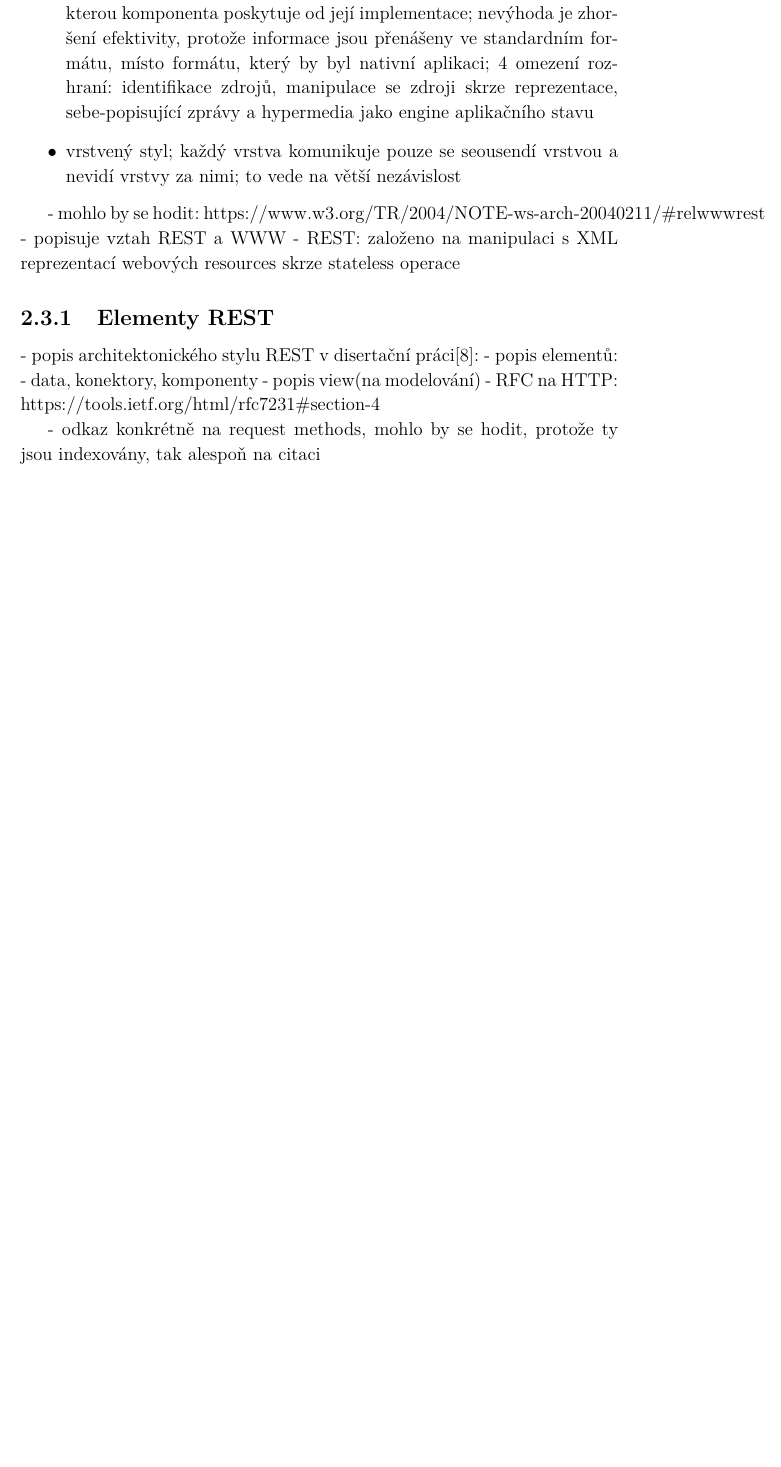
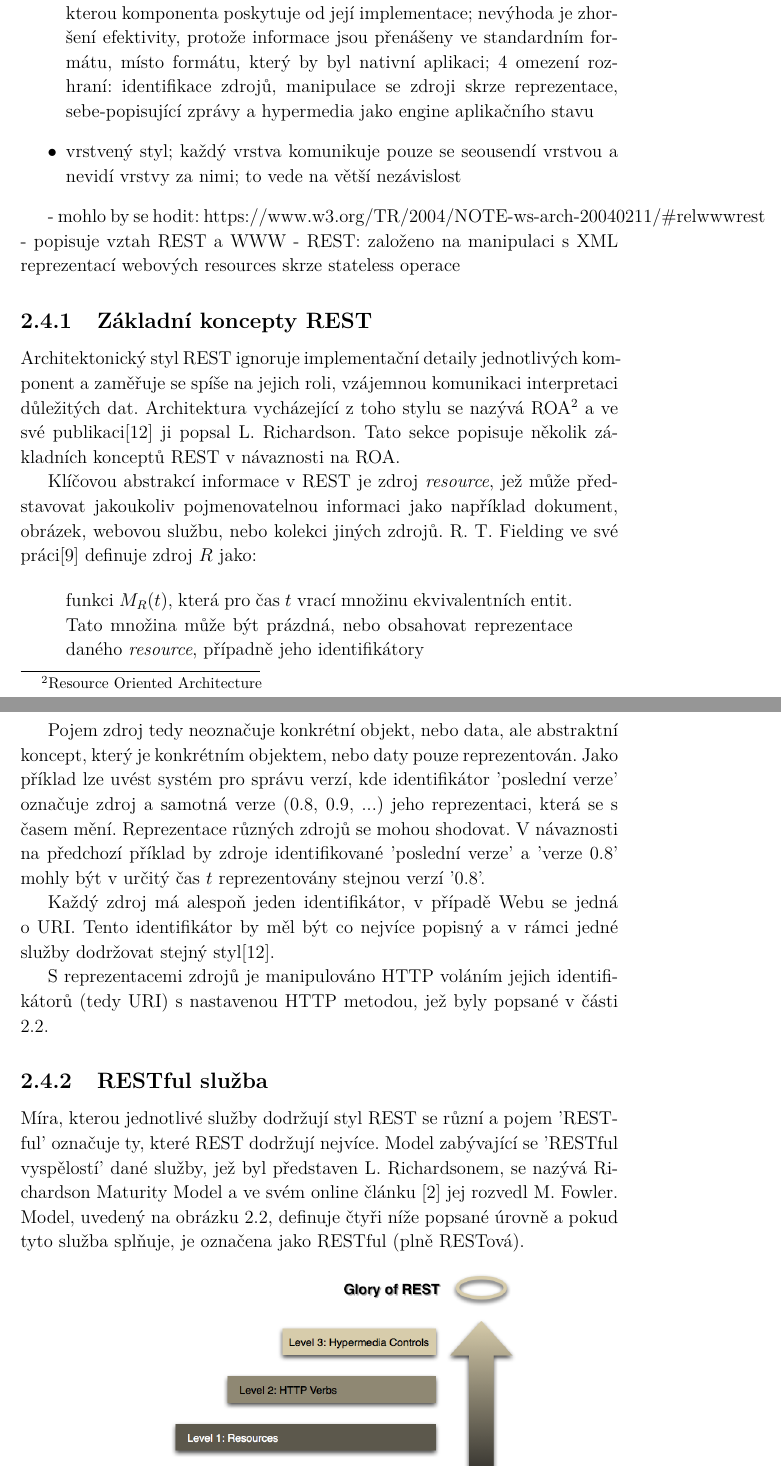
Before and after one commit to Cajova-Houba/thesis, a LaTeX thesis (thesis.tex): part of page 12 of 52 before the commit and two parts of pages 12 and 13 of 54 after it, the two joined at a grey line, cut so that both start at the same text, the shorter picture padded with empty space. The pictures show the PDF file thesis.pdf that the author committed with the source.

Commit message:
#2: Text r prvkum REST a RESTful sluzbam.

```diff
--- a/thesis.tex
+++ b/thesis.tex
@@ -267,11 +274,27 @@ Výběr constraints, které definují REST:
 - popisuje vztah REST a WWW
 - REST: založeno na manipulaci s XML reprezentací webových resources skrze stateless operace
 
-\subsection{Elementy REST}
-- popis architektonického stylu REST v disertační práci\cite{fielding2000rest}:
-- popis elementů:
-- data, konektory, komponenty
-- popis view(na modelování)
-- RFC na HTTP: https://tools.ietf.org/html/rfc7231\#section-4
+\subsection{Základní koncepty REST}
+\label{sec:rest-basics}
 
-- odkaz konkrétně na request methods, mohlo by se hodit, protože ty jsou indexovány, tak alespoň na citaci
+Architektonický styl REST ignoruje implementační detaily jednotlivých komponent a zaměřuje se spíše na jejich roli, vzájemnou komunikaci interpretaci důležitých dat. Architektura vycházející z toho stylu se nazývá ROA\footnote{Resource Oriented Architecture} a ve své publikaci\cite{restfulWebServices} ji popsal L. Richardson. Tato sekce popisuje několik základních konceptů REST v návaznosti na ROA.
+
+Klíčovou abstrakcí informace v REST je zdroj \textit{resource}, jež může představovat jakoukoliv pojmenovatelnou informaci jako například dokument, obrázek, webovou službu, nebo  kolekci jiných zdrojů. R. T. Fielding ve své práci\cite{fielding2000rest} definuje zdroj $R$ jako:
+
+\begin{quote}
+	funkci $M_R(t)$, která pro čas $t$ vrací množinu ekvivalentních entit. Tato množina může být prázdná, nebo obsahovat reprezentace daného \textit{resource}, případně jeho identifikátory
+\end{quote}
+
+Pojem zdroj tedy neoznačuje konkrétní objekt, nebo data, ale abstraktní koncept, který je konkrétním objektem, nebo daty pouze reprezentován. Jako příklad lze uvést systém pro správu verzí, kde identifikátor 'poslední verze' označuje zdroj a samotná verze (0.8, 0.9, ...) jeho reprezentaci, která se s časem mění. Reprezentace různých zdrojů se mohou shodovat. V návaznosti na předchozí příklad by zdroje identifikované 'poslední verze' a 'verze 0.8' mohly být v určitý čas $t$ reprezentovány stejnou verzí '0.8'.
+
+Každý zdroj má alespoň jeden identifikátor, v případě Webu se jedná o URI. Tento identifikátor by měl být co nejvíce popisný a v rámci jedné služby dodržovat stejný styl\cite{restfulWebServices}.
+
+S reprezentacemi zdrojů je manipulováno HTTP voláním jejich identifikátorů (tedy URI) s nastavenou HTTP metodou, jež byly popsané v části \ref{sec:ws-tech}.
+
+\subsection{RESTful služba}
+
+Míra, kterou jednotlivé služby dodržují styl REST se různí a pojem 'RESTful' označuje ty, které REST dodržují nejvíce. Model zabývající se 'RESTful vyspělostí' dané služby, jež byl představen L. Richardsonem, se nazývá Richardson Maturity Model a ve svém online článku \cite{restfulMaturity} jej rozvedl M. Fowler. Model, uvedený na obrázku \ref{fig:rmm}, definuje čtyři níže popsané úrovně a pokud tyto služba splňuje, je označena jako RESTful (plně RESTová).
+
+\begin{figure}[h]
+	\centering
+	\includegraphics[width=9cm]{richardsonMaturityModel}
@@ -277,0 +312 @@ Výběr constraints, které definují REST:
+\subsubsection{HTTP metody}
```
Also changed, not shown: img/richardsonMaturityModel.png (added), thesis.pdf, thesis.tex (29 more changed lines).
